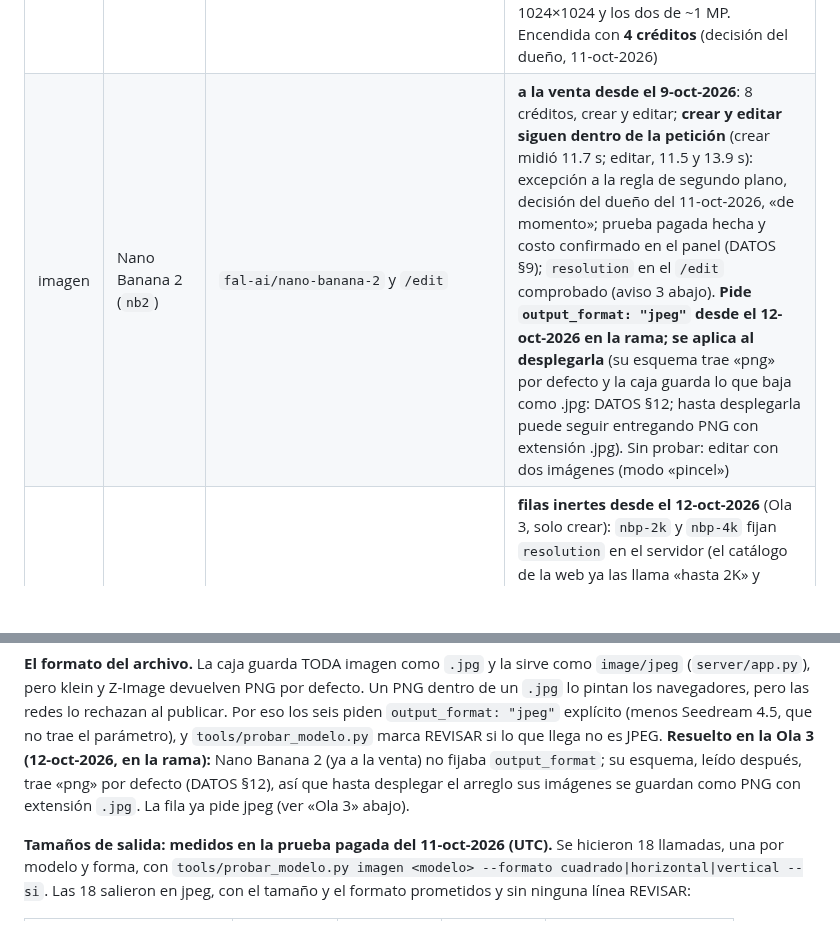
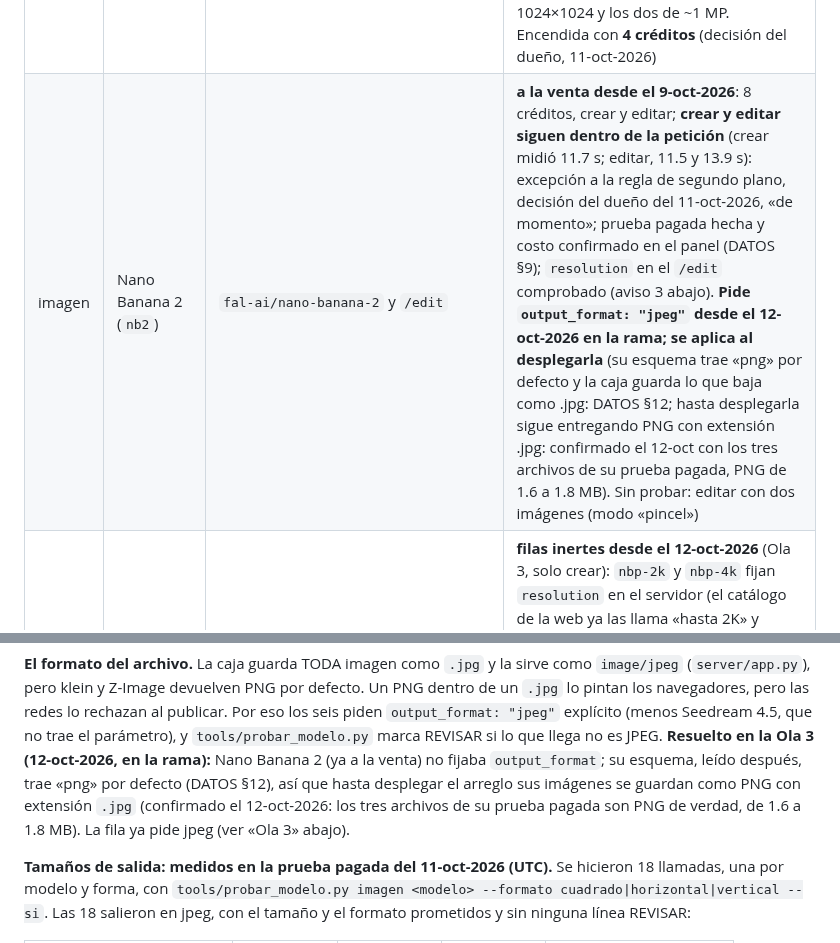
Before and after one commit to Ivenaccip/aws-media, a Markdown page: docs/modelos-ia/POR-VERIFICAR.md, 2 parts joined by grey strips. Rendered like a GitHub page; blank space fills up the shorter version.

```diff
--- a/docs/modelos-ia/POR-VERIFICAR.md
+++ b/docs/modelos-ia/POR-VERIFICAR.md
@@ -68,7 +68,7 @@ para poder encenderse.
 | imagen | GPT Image 2 (`gpt2`) | `openai/gpt-image-2` y `openai/gpt-image-2/edit` | elegir calidad y tamaño fijos; si ofrece editar (el tamaño `auto` no tiene precio predecible) |
 | imagen | GPT Image 2.5 (`gpt25`) | `openai/gpt-image-2.5/flare/text-to-image` o `.../sunburst/text-to-image` | elegir Flare o Sunburst y la calidad |
 | imagen | FLUX 3 (`flux3`) | `blackforestlabs/flux-3/text-to-image` | **encendido el 11-oct-2026 en la rama; se ofrece al desplegarla** (solo crear): **va en segundo plano** (21.8 a 25.0 s), pide `aspect_ratio` como la caja, **sin `num_images`**, `resolution: "1k"` fija (el único tamaño con precio leído) y jpeg explícito. Ficha de $0.024 dólares a 1K. Queda `version: "latest"` sin fijar. Prueba pagada hecha el 11-oct-2026 (UTC): tres formas en jpeg, pero **~1 MP en 1360×768 y 768×1360** (no 1024×576). Panel: las tres solicitudes costaron $0.024 dólares, con el cuadrado de 1024×1024 y los dos de ~1 MP. Encendida con **4 créditos** (decisión del dueño, 11-oct-2026) |
-| imagen | Nano Banana 2 (`nb2`) | `fal-ai/nano-banana-2` y `/edit` | **a la venta desde el 9-oct-2026**: 8 créditos, crear y editar; **crear y editar siguen dentro de la petición** (crear midió 11.7 s; editar, 11.5 y 13.9 s): excepción a la regla de segundo plano, decisión del dueño del 11-oct-2026, «de momento»; prueba pagada hecha y costo confirmado en el panel (DATOS §9); `resolution` en el `/edit` comprobado (aviso 3 abajo). **Pide `output_format: "jpeg"` desde el 12-oct-2026 en la rama; se aplica al desplegarla** (su esquema trae «png» por defecto y la caja guarda lo que baja como .jpg: DATOS §12; hasta desplegarla puede seguir entregando PNG con extensión .jpg). Sin probar: editar con dos imágenes (modo «pincel») |
+| imagen | Nano Banana 2 (`nb2`) | `fal-ai/nano-banana-2` y `/edit` | **a la venta desde el 9-oct-2026**: 8 créditos, crear y editar; **crear y editar siguen dentro de la petición** (crear midió 11.7 s; editar, 11.5 y 13.9 s): excepción a la regla de segundo plano, decisión del dueño del 11-oct-2026, «de momento»; prueba pagada hecha y costo confirmado en el panel (DATOS §9); `resolution` en el `/edit` comprobado (aviso 3 abajo). **Pide `output_format: "jpeg"` desde el 12-oct-2026 en la rama; se aplica al desplegarla** (su esquema trae «png» por defecto y la caja guarda lo que baja como .jpg: DATOS §12; hasta desplegarla sigue entregando PNG con extensión .jpg: confirmado el 12-oct con los tres archivos de su prueba pagada, PNG de 1.6 a 1.8 MB). Sin probar: editar con dos imágenes (modo «pincel») |
 | imagen | Nano Banana Pro (`nbp`) | `fal-ai/nano-banana-pro` y `/edit` | **filas inertes desde el 12-oct-2026** (Ola 3, solo crear): `nbp-2k` y `nbp-4k` fijan `resolution` en el servidor (el catálogo de la web ya las llama «hasta 2K» y «4K»), piden jpeg y `enable_web_search: false`, y van a segundo plano **sin medir** (se suponen lentas). Ficha por resolución en `pricing.json`: $0.15 dólares a 1K (leída el 8-oct) y $0.30 dólares a 4K (el cálculo de «el doble»); el 2K no lo dice la página: **sin precio confirmado**. Falta: prueba pagada (con el «sí» del dueño), panel de fal para el 2K y el 4K, los segundos de cada una, los créditos y `activo: true`. Editar (`/edit`) queda fuera: no cabe en la petición |
 | clip | MiniMax H3 Max Turbo (`h3t`) | `minimax/h3-max-turbo/text-to-video` y `/image-to-video` | audio no documentado; adaptador |
 | clip | Grok Imagine Video (`grokv`) | `xai/grok-imagine-video/text-to-video` y `/image-to-video` (o `v1.5/…`) | elegir versión base o 1.5; adaptador |
@@ -153,7 +153,7 @@ pintan los navegadores, pero las redes lo rechazan al publicar. Por eso los seis
 "jpeg"` explícito (menos Seedream 4.5, que no trae el parámetro), y `tools/probar_modelo.py` marca
 REVISAR si lo que llega no es JPEG. **Resuelto en la Ola 3 (12-oct-2026, en la rama):** Nano Banana 2 (ya a la venta) no
 fijaba `output_format`; su esquema, leído después, trae «png» por defecto (DATOS §12), así que hasta desplegar el arreglo
-sus imágenes se guardan como PNG con extensión `.jpg`. La fila ya pide jpeg (ver «Ola 3» abajo).
+sus imágenes se guardan como PNG con extensión `.jpg` (confirmado el 12-oct-2026: los tres archivos de su prueba pagada son PNG de verdad, de 1.6 a 1.8 MB). La fila ya pide jpeg (ver «Ola 3» abajo).
 
 **Tamaños de salida: medidos en la prueba pagada del 11-oct-2026 (UTC).** Se hicieron 18 llamadas, una por
 modelo y forma, con `tools/probar_modelo.py imagen <modelo> --formato cuadrado|horizontal|vertical --si`.
```
Also changed, not shown: docs/modelos-ia/DATOS-FAL-2026-10-08.md (+4 -2 lines).
